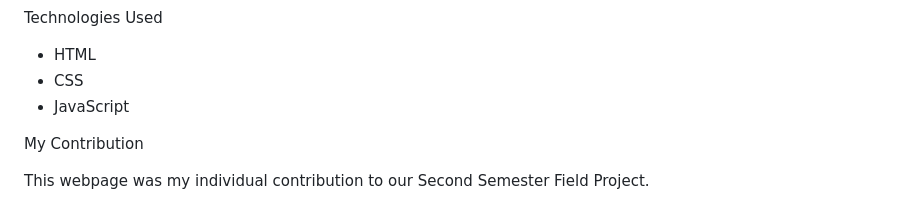
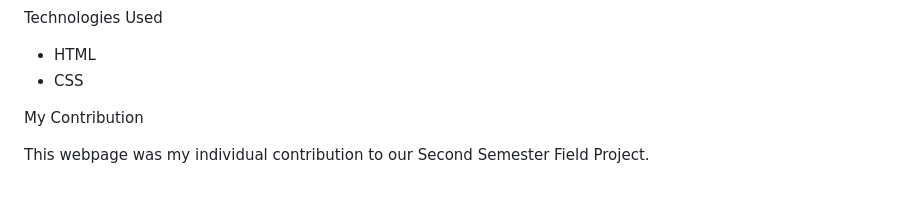
Before and after one commit to t-devendra/field-project--college, a Markdown page: README.md, the part around the change. GitHub-like rendering.

```diff
--- a/README.md
+++ b/README.md
@@ -36,7 +36,6 @@ Technologies Used
 
 * HTML
 * CSS
-* JavaScript
 
 My Contribution
 
```
